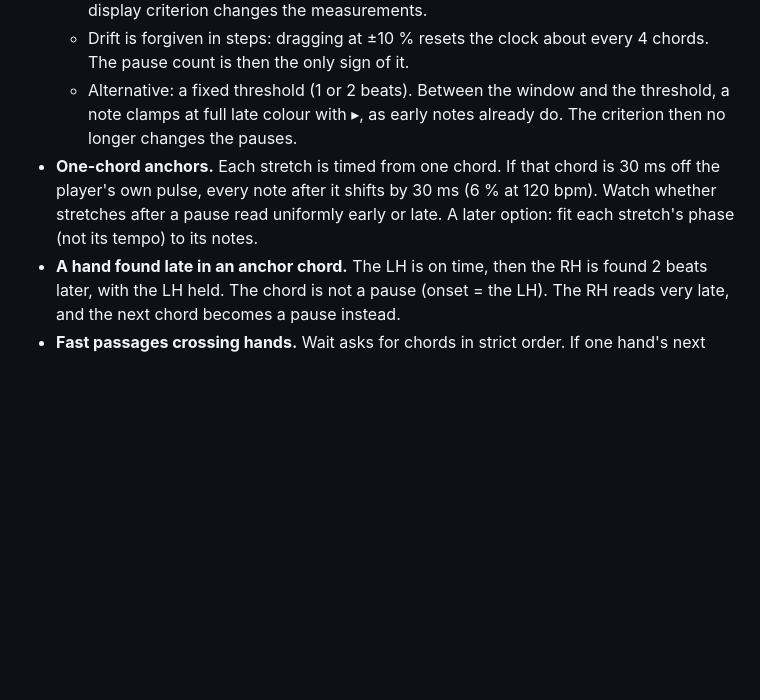
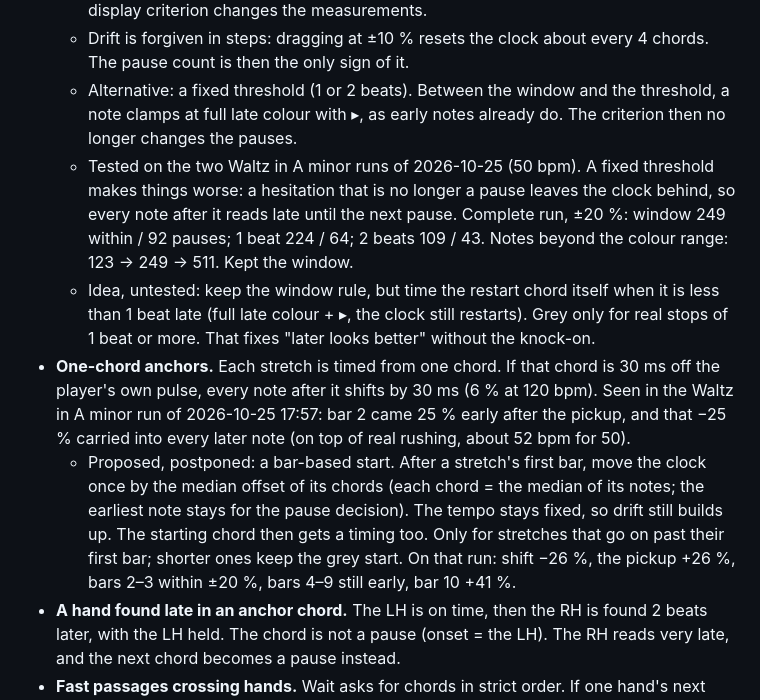
Before and after one commit to gpiantoni/piano-trainer, a Markdown page: follow-mode-plan.md, the part around the change. Drawn GitHub-style; blank space fills up the shorter version.

Commit message:
Plan: Follow open questions, with the pause-threshold test and the bar-based start
Co-Authored-By: Claude Opus 5.5 <noreply@anthropic.com>

```diff
--- a/follow-mode-plan.md
+++ b/follow-mode-plan.md
@@ -246,7 +246,10 @@ Kept as planned for v1. Revisit with real runs.
   - Changing the criterion moves the anchors, so the ms of every later note change. A display criterion changes the measurements.
   - Drift is forgiven in steps: dragging at ±10 % resets the clock about every 4 chords. The pause count is then the only sign of it.
   - Alternative: a fixed threshold (1 or 2 beats). Between the window and the threshold, a note clamps at full late colour with ▸, as early notes already do. The criterion then no longer changes the pauses.
-- **One-chord anchors.** Each stretch is timed from one chord. If that chord is 30 ms off the player's own pulse, every note after it shifts by 30 ms (6 % at 120 bpm). Watch whether stretches after a pause read uniformly early or late. A later option: fit each stretch's phase (not its tempo) to its notes.
+  - Tested on the two Waltz in A minor runs of 2026-10-25 (50 bpm). A fixed threshold makes things worse: a hesitation that is no longer a pause leaves the clock behind, so every note after it reads late until the next pause. Complete run, ±20 %: window 249 within / 92 pauses; 1 beat 224 / 64; 2 beats 109 / 43. Notes beyond the colour range: 123 → 249 → 511. Kept the window.
+  - Idea, untested: keep the window rule, but time the restart chord itself when it is less than 1 beat late (full late colour + ▸, the clock still restarts). Grey only for real stops of 1 beat or more. That fixes "later looks better" without the knock-on.
+- **One-chord anchors.** Each stretch is timed from one chord. If that chord is 30 ms off the player's own pulse, every note after it shifts by 30 ms (6 % at 120 bpm). Seen in the Waltz in A minor run of 2026-10-25 17:57: bar 2 came 25 % early after the pickup, and that −25 % carried into every later note (on top of real rushing, about 52 bpm for 50).
+  - Proposed, postponed: a bar-based start. After a stretch's first bar, move the clock once by the median offset of its chords (each chord = the median of its notes; the earliest note stays for the pause decision). The tempo stays fixed, so drift still builds up. The starting chord then gets a timing too. Only for stretches that go on past their first bar; shorter ones keep the grey start. On that run: shift −26 %, the pickup +26 %, bars 2–3 within ±20 %, bars 4–9 still early, bar 10 +41 %.
 - **A hand found late in an anchor chord.** The LH is on time, then the RH is found 2 beats later, with the LH held. The chord is not a pause (onset = the LH). The RH reads very late, and the next chord becomes a pause instead.
 - **Fast passages crossing hands.** Wait asks for chords in strict order. If one hand's next note comes before the other hand's current one (hand spread longer than the note value), it is a wrong key and must be struck again. Probably rare. Check on a fast piece.
 
```
